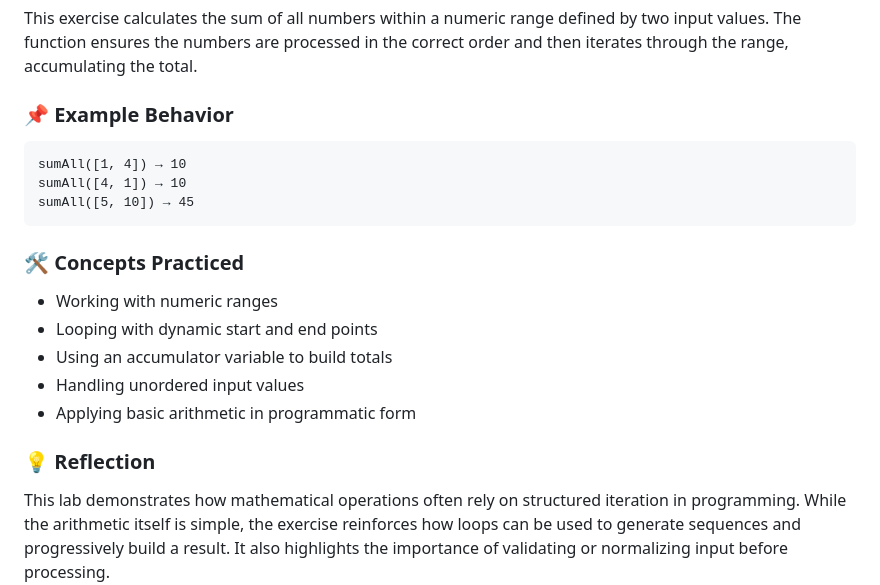
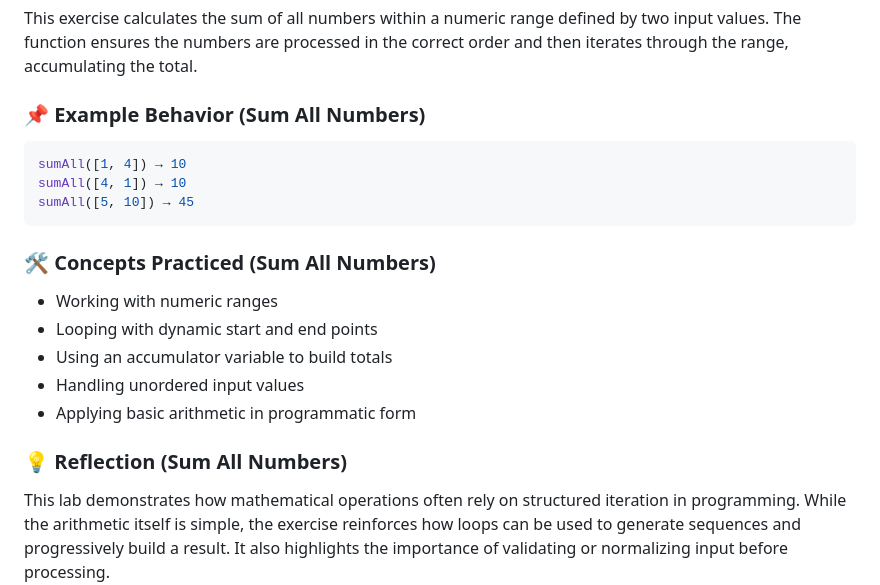
Before and after one commit to calvinvanriper/javascript-learning-labs, a Markdown page: math-basics/README.md, the part around one of its changes. GitHub-like rendering.

````diff
--- a/math-basics/README.md
+++ b/math-basics/README.md
@@ -87,15 +87,15 @@ This lab reinforced how multiple conditions can interact to produce a final outc
 
 This exercise calculates the sum of all numbers within a numeric range defined by two input values. The function ensures the numbers are processed in the correct order and then iterates through the range, accumulating the total.
 
-### 📌 Example Behavior
+### 📌 Example Behavior (Sum All Numbers)
 
-```
+```bash
 sumAll([1, 4]) → 10
 sumAll([4, 1]) → 10
 sumAll([5, 10]) → 45
 ```
 
-### 🛠️ Concepts Practiced
+### 🛠️ Concepts Practiced (Sum All Numbers)
 
 - Working with numeric ranges
 - Looping with dynamic start and end points
@@ -103,7 +103,7 @@ sumAll([5, 10]) → 45
 - Handling unordered input values
 - Applying basic arithmetic in programmatic form
 
-### 💡 Reflection
+### 💡 Reflection (Sum All Numbers)
 
 This lab demonstrates how mathematical operations often rely on structured iteration in programming. While the arithmetic itself is simple, the exercise reinforces how loops can be used to generate sequences and progressively build a result. It also highlights the importance of validating or normalizing input before processing.
 
````
Also changed, not shown: other parts of math-basics/README.md (+12 -12 lines).
